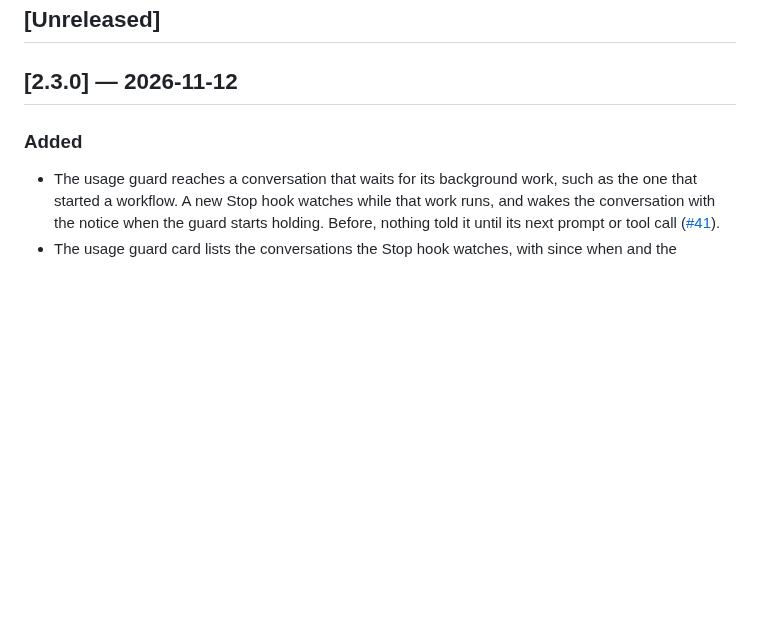
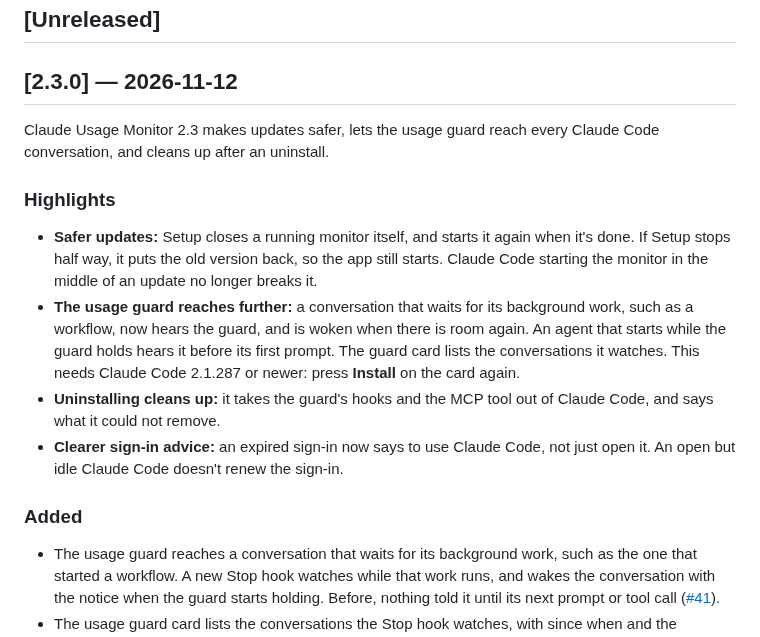
Before and after one commit to Godimas101/claude-usage-monitor, a Markdown page: CHANGELOG.md, the part around the change. Drawn GitHub-style; blank space fills up the shorter version.

Commit message:
CHANGELOG: an intro and highlights for 2.3.0, as 2.2.0 has
Co-Authored-By: Claude Opus 5.5 <noreply@anthropic.com>

```diff
--- a/CHANGELOG.md
+++ b/CHANGELOG.md
@@ -5,6 +5,14 @@ All notable changes to Claude Usage Monitor. Format follows [Keep a Changelog](h
 ## [Unreleased]
 
 ## [2.3.0] — 2026-11-12
+
+Claude Usage Monitor 2.3 makes updates safer, lets the usage guard reach every Claude Code conversation, and cleans up after an uninstall.
+
+### Highlights
+- **Safer updates:** Setup closes a running monitor itself, and starts it again when it's done. If Setup stops half way, it puts the old version back, so the app still starts. Claude Code starting the monitor in the middle of an update no longer breaks it.
+- **The usage guard reaches further:** a conversation that waits for its background work, such as a workflow, now hears the guard, and is woken when there is room again. An agent that starts while the guard holds hears it before its first prompt. The guard card lists the conversations it watches. This needs Claude Code 2.1.287 or newer: press **Install** on the card again.
+- **Uninstalling cleans up:** it takes the guard's hooks and the MCP tool out of Claude Code, and says what it could not remove.
+- **Clearer sign-in advice:** an expired sign-in now says to use Claude Code, not just open it. An open but idle Claude Code doesn't renew the sign-in.
 
 ### Added
 - The usage guard reaches a conversation that waits for its background work, such as the one that started a workflow. A new Stop hook watches while that work runs, and wakes the conversation with the notice when the guard starts holding. Before, nothing told it until its next prompt or tool call ([#41](https://github.com/Godimas101/claude-usage-monitor/issues/41)).
```
